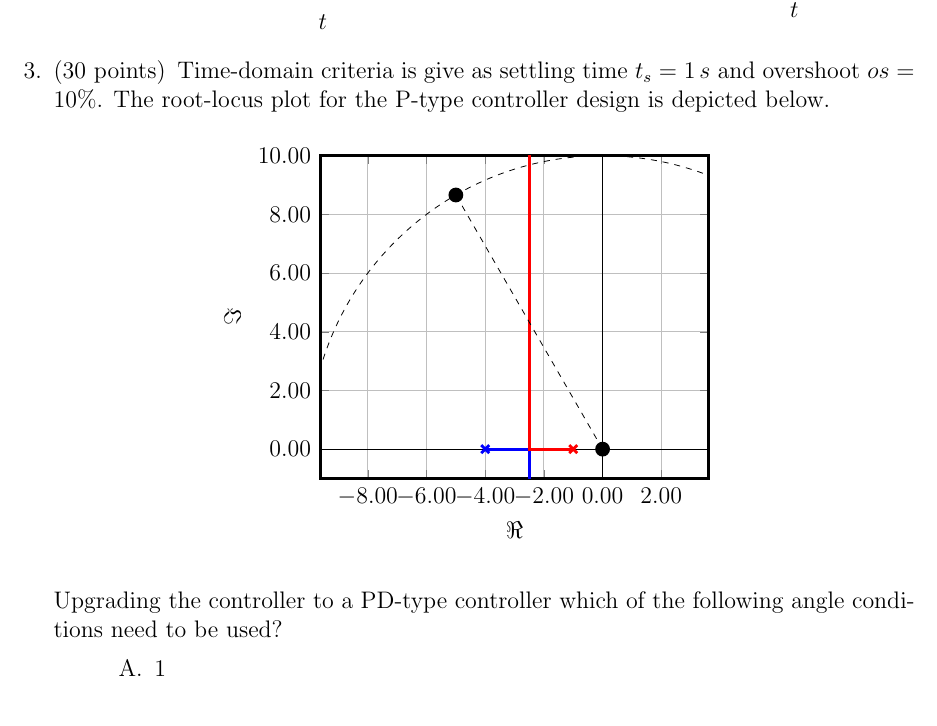
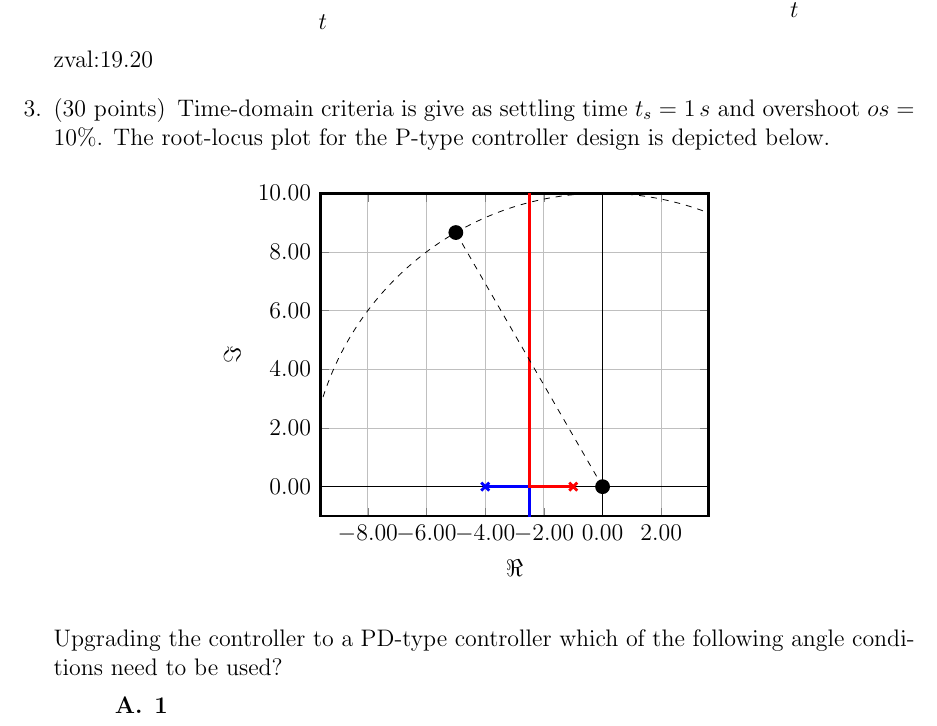
Before and after one commit to mcanevi3/ifac-control-eng-exercises, a LaTeX problem sheet (test_pdf/main.tex, which reads test_pdf/question3.tex): part of page 1 of 2, cut so that both start at the same text. The pictures show the PDF file test_pdf/FilesSol/00.pdf that the author committed with the source.

Commit message:
small fix

```diff
--- a/test_pdf/question3.tex
+++ b/test_pdf/question3.tex
@@ -8,7 +8,8 @@
 \pgfmathsetmacro{\wn}{\sigmad/\zeta}
 \pgfmathsetmacro{\omegad}{\wn*sqrt(1-\zeta^2)}
 
-\pgfmathsetmacro{\zVal}{19.2}
+\pgfmathsetmacro{\kVal}{2*\zeta*\wn-\pOne-\pZero}
+\pgfmathsetmacro{\zVal}{(\wn*\wn-\pOne*\pZero)/\kVal}
 
 \pgfmathsetmacro{\angleZero}{atan2(\omegad, \sigmad+\pZero)}
 \pgfmathsetmacro{\angleOne}{atan2(\omegad, \sigmad+\pOne)}
@@ -56,8 +57,8 @@ Upgrading the controller to a PD-type controller which of the following angle co
 %%%%%%%%%%%%%%%%%%%%%%%%%%%%%%%%%%%%%%%%%%%%%%%%%%%%%%%%%%%%%%%%%%%%%%%%%%%%%%%%%%%%%%%%%%%%%%%%%%%%%%%%%
 \begin{randomizechoices}
 %%%%%%%%%%%%%%%%%%%%%%%%%%%%%%%%%%%%%%%%%%%%%%%%%%%%%%%%%%%%%%%%%%%%%%%%%%%%%%%%%%%%%%%%%%%%%%%%%%%%%%%%%
-\choice 1
-\CorrectChoice \begin{minipage}{0.5\linewidth}
+\CorrectChoice 1
+\choice \begin{minipage}{0.5\linewidth}
 \centering
 \ifprintanswers
   \pgfmathsetmacro{\angleSum}{\angleZero+\angleOne+\anglezValComp}
```
Also changed, not shown: test_pdf/main.tex (+1 -1 lines), test_pdf/FilesSol/00.pdf, test_pdf/FilesSol/01.pdf, test_pdf/FilesSol/10.pdf, test_pdf/FilesSol/11.pdf, 5 other files.
